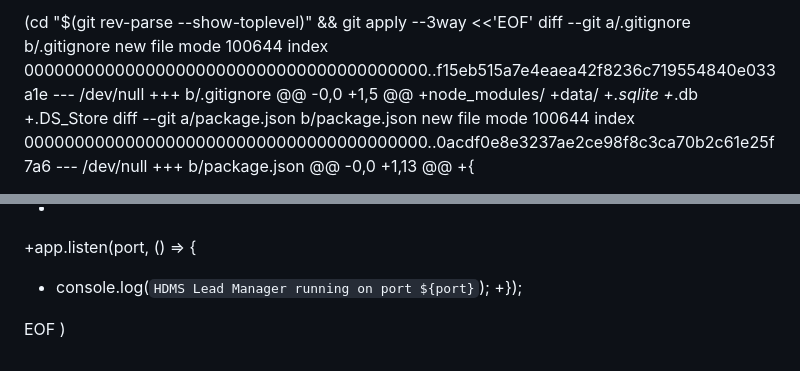
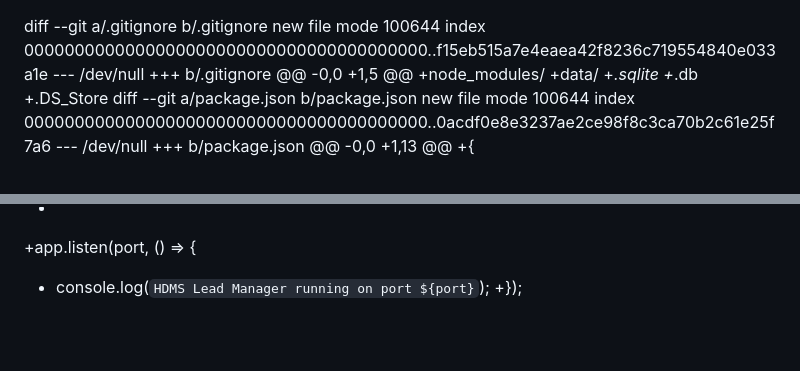
Before and after one commit to testa4109133-cybertron/cyber-hdms, a Markdown page: README.md, 2 parts joined by grey strips. Rendered like a GitHub page; blank space fills up the shorter version.

```diff
--- a/README.md
+++ b/README.md
@@ -1,4 +1,3 @@
- (cd "$(git rev-parse --show-toplevel)" && git apply --3way <<'EOF'
 diff --git a/.gitignore b/.gitignore
 new file mode 100644
 index 0000000000000000000000000000000000000000..f15eb515a7e4eaea42f8236c719554840e033a1e
@@ -839,6 +838,3 @@ index 0000000000000000000000000000000000000000..0585d9d59bcf60aaaf9a0f2b12b2dd00
 +app.listen(port, () => {
 +  console.log(`HDMS Lead Manager running on port ${port}`);
 +});
-
-EOF
-)
```
